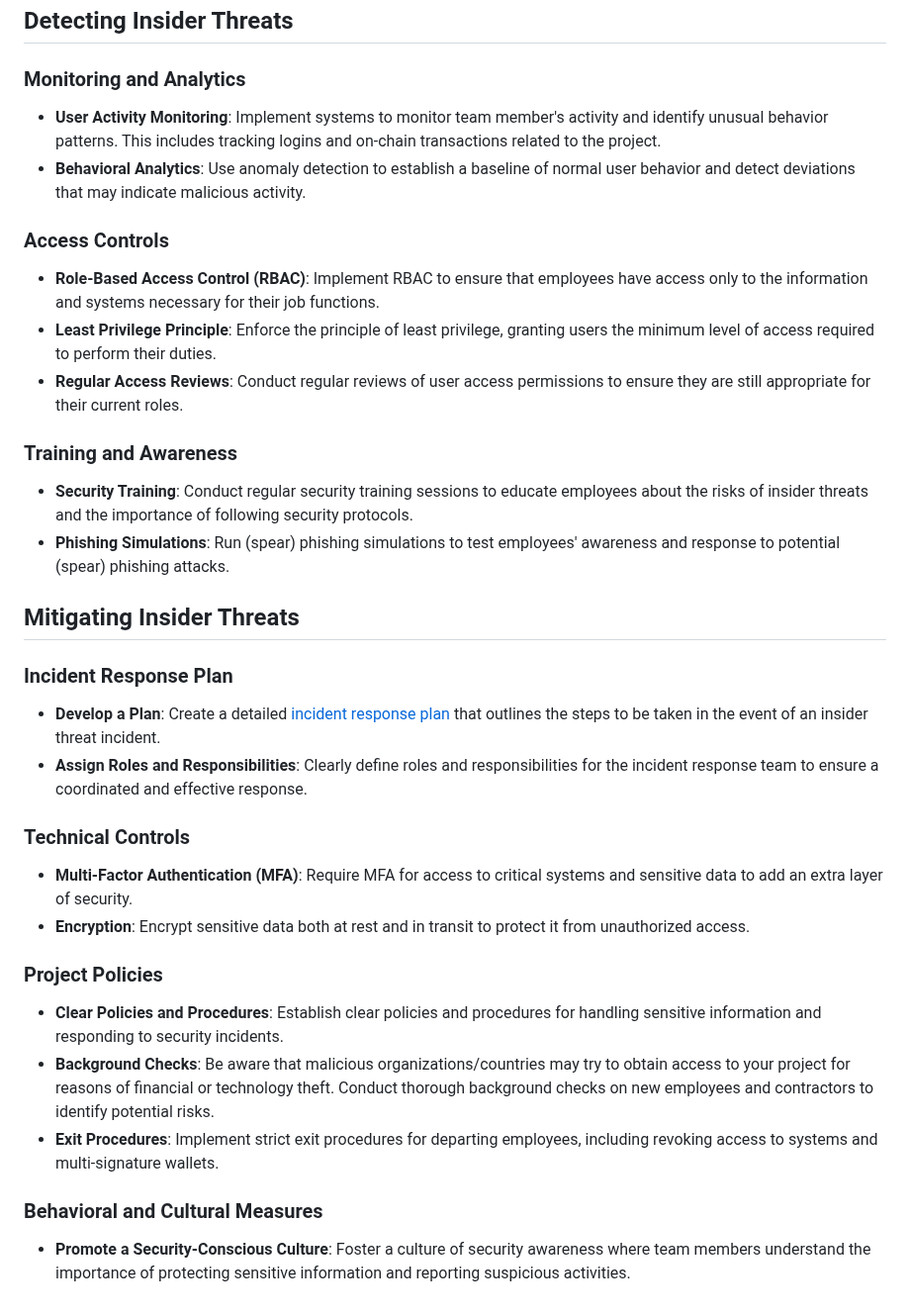
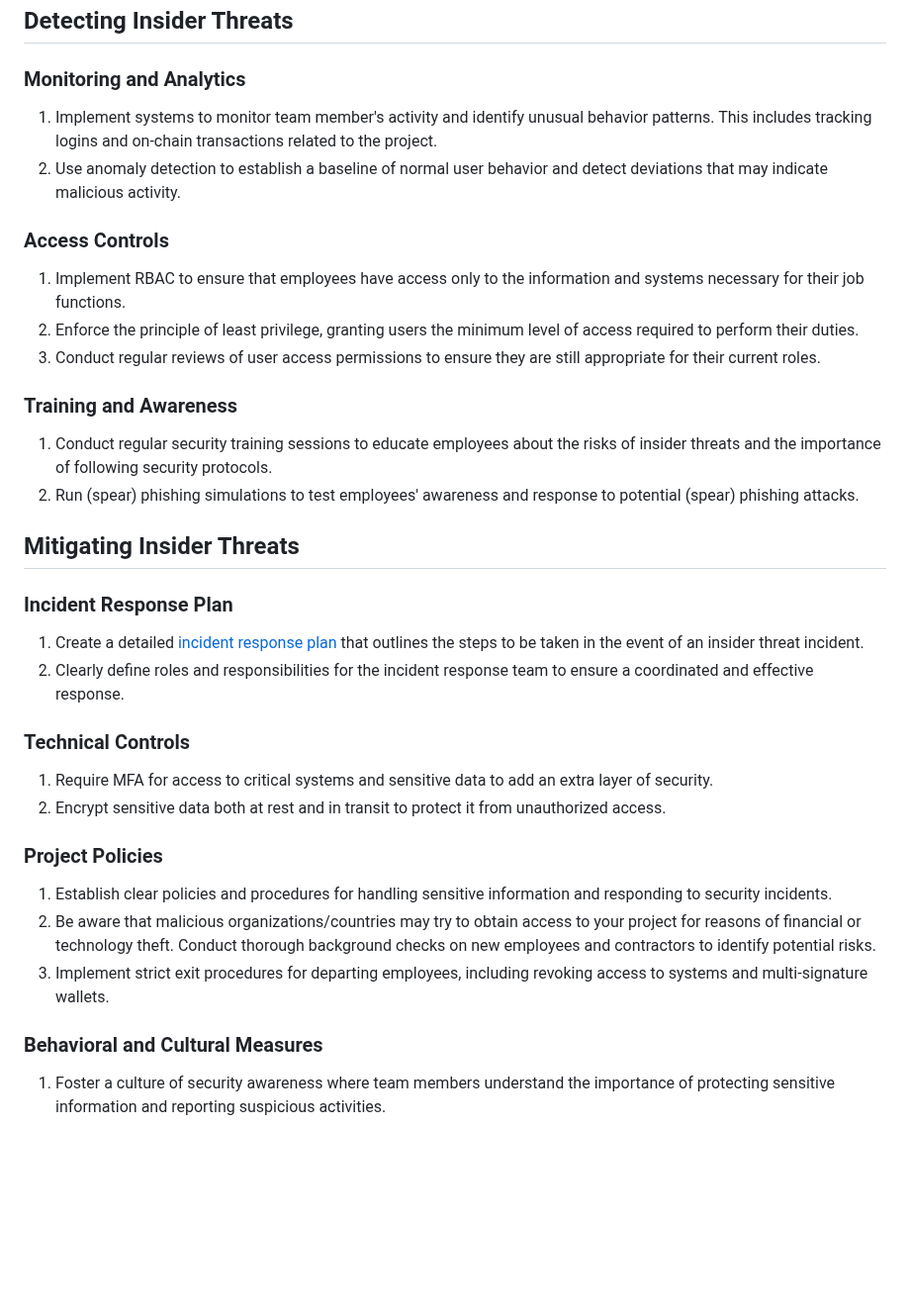
Before and after one commit to security-alliance/frameworks, a Markdown page: src/operational-security/detecting-and-mitigating-insider-threats.md, the part around the change. Shown at 99% size. GitHub-like rendering; blank space fills up the shorter version.

```diff
--- a/src/operational-security/detecting-and-mitigating-insider-threats.md
+++ b/src/operational-security/detecting-and-mitigating-insider-threats.md
@@ -14,38 +14,38 @@ Insider threats can be categorized into three main types:
 
 ### Monitoring and Analytics
 
-- **User Activity Monitoring**: Implement systems to monitor team member's activity and identify unusual behavior patterns. This includes tracking logins and on-chain transactions related to the project.
-- **Behavioral Analytics**: Use anomaly detection to establish a baseline of normal user behavior and detect deviations that may indicate malicious activity.
+1. Implement systems to monitor team member's activity and identify unusual behavior patterns. This includes tracking logins and on-chain transactions related to the project.
+2. Use anomaly detection to establish a baseline of normal user behavior and detect deviations that may indicate malicious activity.
 
 ### Access Controls
 
-- **Role-Based Access Control (RBAC)**: Implement RBAC to ensure that employees have access only to the information and systems necessary for their job functions.
-- **Least Privilege Principle**: Enforce the principle of least privilege, granting users the minimum level of access required to perform their duties.
-- **Regular Access Reviews**: Conduct regular reviews of user access permissions to ensure they are still appropriate for their current roles.
+1. Implement RBAC to ensure that employees have access only to the information and systems necessary for their job functions.
+2. Enforce the principle of least privilege, granting users the minimum level of access required to perform their duties.
+3. Conduct regular reviews of user access permissions to ensure they are still appropriate for their current roles.
 
 ### Training and Awareness
 
-- **Security Training**: Conduct regular security training sessions to educate employees about the risks of insider threats and the importance of following security protocols.
-- **Phishing Simulations**: Run (spear) phishing simulations to test employees' awareness and response to potential (spear) phishing attacks.
+1. Conduct regular security training sessions to educate employees about the risks of insider threats and the importance of following security protocols.
+2. Run (spear) phishing simulations to test employees' awareness and response to potential (spear) phishing attacks.
 
 ## Mitigating Insider Threats
 
 ### Incident Response Plan
 
-- **Develop a Plan**: Create a detailed [incident response plan](../incident-management/README.md) that outlines the steps to be taken in the event of an insider threat incident.
-- **Assign Roles and Responsibilities**: Clearly define roles and responsibilities for the incident response team to ensure a coordinated and effective response.
+1. Create a detailed [incident response plan](../incident-management/README.md) that outlines the steps to be taken in the event of an insider threat incident.
+2. Clearly define roles and responsibilities for the incident response team to ensure a coordinated and effective response.
 
 ### Technical Controls
 
-- **Multi-Factor Authentication (MFA)**: Require MFA for access to critical systems and sensitive data to add an extra layer of security.
-- **Encryption**: Encrypt sensitive data both at rest and in transit to protect it from unauthorized access.
+1. Require MFA for access to critical systems and sensitive data to add an extra layer of security.
+2. Encrypt sensitive data both at rest and in transit to protect it from unauthorized access.
 
 ### Project Policies
 
-- **Clear Policies and Procedures**: Establish clear policies and procedures for handling sensitive information and responding to security incidents.
-- **Background Checks**: Be aware that malicious organizations/countries may try to obtain access to your project for reasons of financial or technology theft. Conduct thorough background checks on new employees and contractors to identify potential risks.
-- **Exit Procedures**: Implement strict exit procedures for departing employees, including revoking access to systems and multi-signature wallets.
+1. Establish clear policies and procedures for handling sensitive information and responding to security incidents.
+2. Be aware that malicious organizations/countries may try to obtain access to your project for reasons of financial or technology theft. Conduct thorough background checks on new employees and contractors to identify potential risks.
+3. Implement strict exit procedures for departing employees, including revoking access to systems and multi-signature wallets.
 
 ### Behavioral and Cultural Measures
 
-- **Promote a Security-Conscious Culture**: Foster a culture of security awareness where team members understand the importance of protecting sensitive information and reporting suspicious activities.
+1. Foster a culture of security awareness where team members understand the importance of protecting sensitive information and reporting suspicious activities.
```
